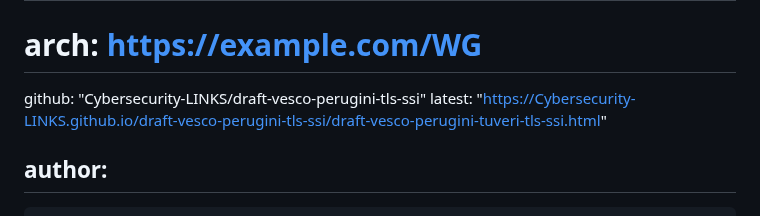
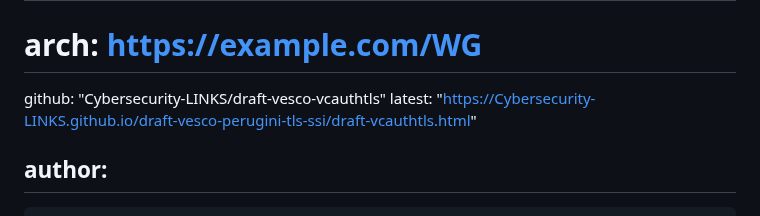
Before and after one commit to thomas-fossati/draft-vesco-vcauthtls, a Markdown page: draft-vesco-vcauthtls.md, the part around the change. GitHub-like rendering.

Commit message:
Update repo metadata

```diff
--- a/draft-vesco-vcauthtls.md
+++ b/draft-vesco-vcauthtls.md
@@ -20,8 +20,8 @@ venue:
 #  type: Working Group
 #  mail: WG@example.com
 #  arch: https://example.com/WG
-  github: "Cybersecurity-LINKS/draft-vesco-perugini-tls-ssi"
-  latest: "https://Cybersecurity-LINKS.github.io/draft-vesco-perugini-tls-ssi/draft-vesco-perugini-tuveri-tls-ssi.html"
+  github: "Cybersecurity-LINKS/draft-vesco-vcauthtls"
+  latest: "https://Cybersecurity-LINKS.github.io/draft-vesco-perugini-tls-ssi/draft-vcauthtls.html"
 
 author:
  -
```
